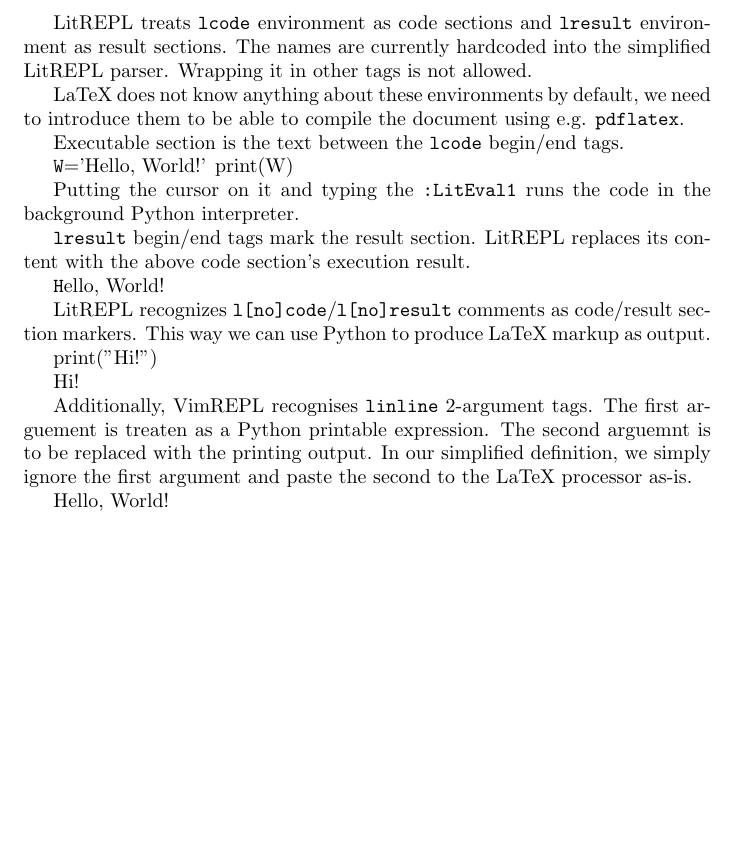
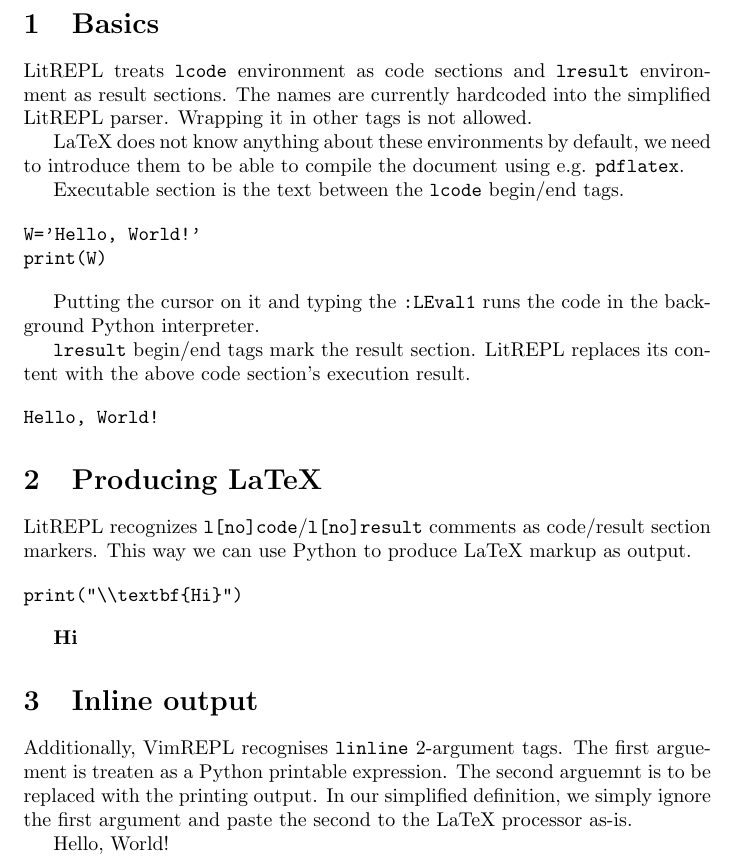
Before and after one commit to sergei-mironov/litrepl, a LaTeX problem sheet (doc/example.tex): part of the page, cut at the place of the change, the shorter picture padded with empty space. Compiled offline with pdfLaTeX.

Commit message:
Update README.md and examples

```diff
--- a/doc/example.tex
+++ b/doc/example.tex
@@ -1,6 +1,9 @@
 \documentclass{article}
+\usepackage{verbatim}
 \usepackage[utf8]{inputenc}
 \begin{document}
+
+\section{Basics}
 
 LitREPL treats \texttt{lcode} environment as code sections and \texttt{lresult}
 environment as result sections. The names are currently hardcoded into the
@@ -9,8 +12,8 @@
 LaTeX does not know anything about these environments by default, we need to
 introduce them to be able to compile the document using e.g. \texttt{pdflatex}.
 
-\newenvironment{lcode}{\begin{texttt}}{\end{texttt}}
-\newenvironment{lresult}{\begin{texttt}}{\end{texttt}}
+\newenvironment{lcode}{\verbatim}{\endverbatim}
+\newenvironment{lresult}{\verbatim}{\endverbatim}
 \newcommand{\linline}[2]{#2}
 
 Executable section is the text between the \texttt{lcode} begin/end tags.
@@ -20,7 +23,7 @@
 print(W)
 \end{lcode}
 
-Putting the cursor on it and typing the \texttt{:LitEval1} runs the code in the
+Putting the cursor on it and typing the \texttt{:LEval1} runs the code in the
 background Python interpreter.
 
 \texttt{lresult} begin/end tags mark the result section.  LitREPL replaces its
@@ -30,17 +33,21 @@
 Hello, World!
 \end{lresult}
 
+\section{Producing LaTeX}
+
 LitREPL recognizes \texttt{l[no]code}/\texttt{l[no]result} comments as
 code/result section markers. This way we can use Python to produce LaTeX markup
 as output.
 
-%lcode
-print("Hi!")
-%lnocode
+\begin{lcode}
+print("\\textbf{Hi}")
+\end{lcode}
 
 %lresult
-Hi!
+\textbf{Hi}
 %lnoresult
+
+\section{Inline output}
 
 Additionally, VimREPL recognises \texttt{linline} 2-argument tags. The first
 arguement is treaten as a Python printable expression. The second arguemnt is to
```
Also changed, not shown: README.md, doc/example.pdf (added).
